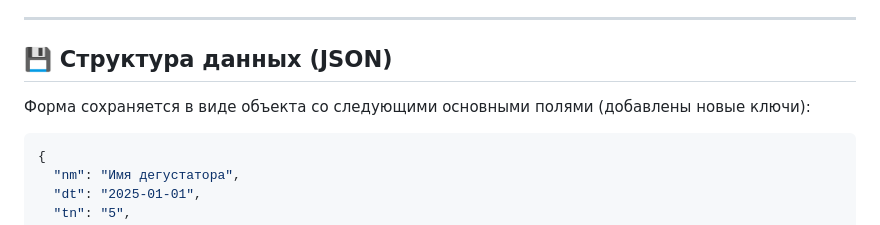
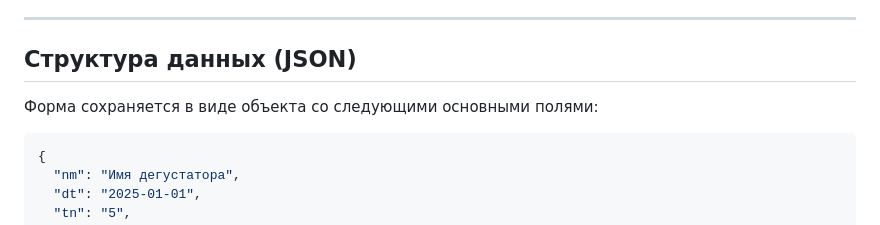
Before and after one commit to romkalan/CuppingPro, a Markdown page: README.md, the part around one of its changes. Rendered like a GitHub page.

````diff
--- a/README.md
+++ b/README.md
@@ -55,9 +55,9 @@
 
 ---
 
-## 💾 Структура данных (JSON)
+## Структура данных (JSON)
 
-Форма сохраняется в виде объекта со следующими основными полями (добавлены новые ключи):
+Форма сохраняется в виде объекта со следующими основными полями:
 
 ```json
 {
````
Also changed, not shown: other parts of README.md (+14 -14 lines).
